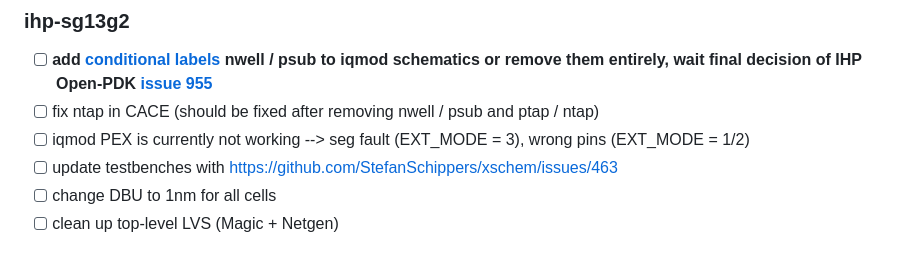
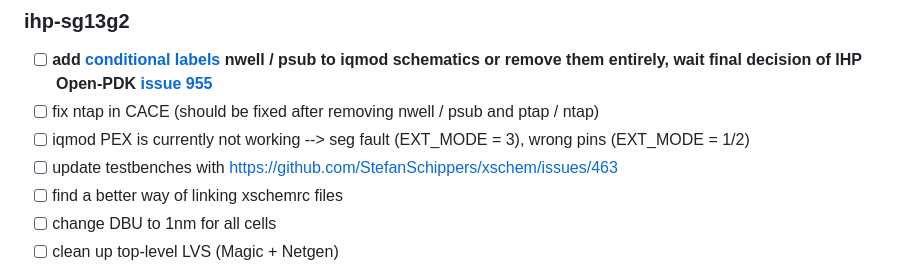
Before and after one commit to iic-jku/TinyWhisper, a Markdown page: ToDo.md, the part around the change. GitHub-like rendering.

```diff
--- a/ToDo.md
+++ b/ToDo.md
@@ -48,6 +48,7 @@
 - [ ] fix ntap in CACE (should be fixed after removing nwell / psub and ptap / ntap)
 - [ ] iqmod PEX is currently not working --> seg fault (EXT_MODE = 3), wrong pins (EXT_MODE = 1/2)
 - [ ] update testbenches with https://github.com/StefanSchippers/xschem/issues/463
+- [ ] find a better way of linking xschemrc files
 - [ ] change DBU to 1nm for all cells
 - [ ] clean up top-level LVS (Magic + Netgen)
 - [ ] Custom LibreLane steps
```
